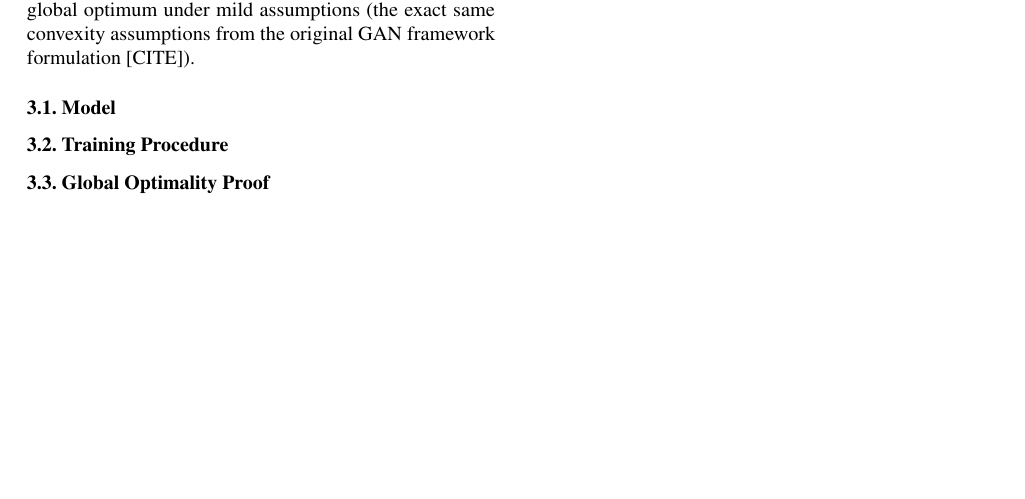
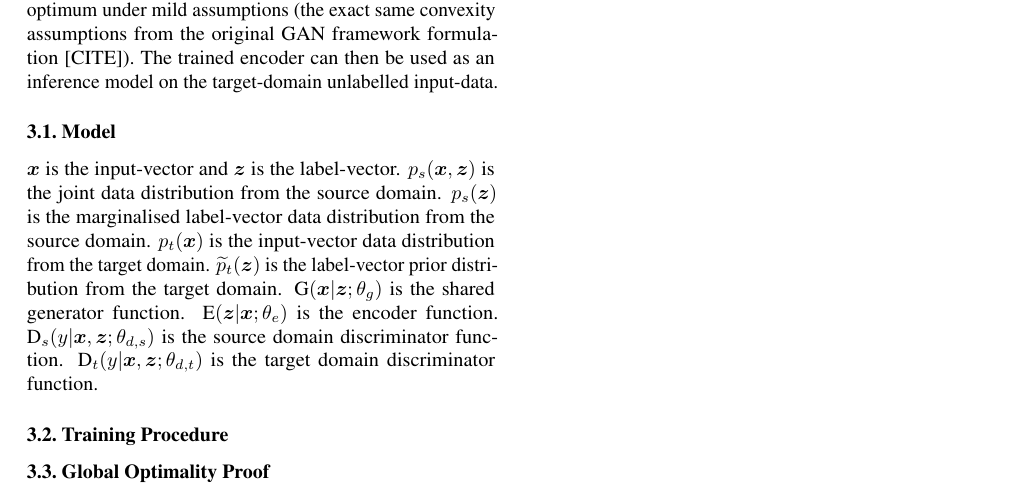
Before and after one commit to seanrowan/tan, a LaTeX paper (latex/final_paper/TAN_2018.tex): part of page 3 of 3, cut so that both start at the same text, the shorter picture padded with empty space. Compiled offline with pdfLaTeX.

Commit message:
Model terms

```diff
--- a/latex/final_paper/TAN_2018.tex
+++ b/latex/final_paper/TAN_2018.tex
@@ -4,6 +4,7 @@
 
 % Recommended, but optional, packages for figures and better typesetting:
 \usepackage{microtype}
+\usepackage{bm}
 \usepackage{graphicx}
 \usepackage{subfigure}
 \usepackage{booktabs} % for professional tables
@@ -134,8 +135,10 @@ $\Delta$-GAN [CITE] is structurally similar to TAN in that it also leverages the
 \section{TAN Framework}
 In this section, we first outline the TAN probabilistic model, then we define the training procedure of this probabilistic model and finally we conclude with two proofs that establish the global optimality and convergence properties of the TAN framework.
 
-TAN leverages both a GAN network and an ALI network, but with a shared generator across the two networks. The GAN network is trained normally and exclusively on the source-domain data. The ALI network is also trained normally but exclusively on the target-domain unlabelled input data and a prior on the target-domain label data. A unique training procedure which combines the two networks via the generator forces the shared generator and the ALI network's encoder to accommodate the statistics of both the source and target domain, and leads to convergence at a unique global optimum under mild assumptions (the exact same convexity assumptions from the original GAN framework formulation [CITE]).
+TAN leverages both a GAN network and an ALI network, but with a shared generator across the two networks. The GAN network is trained normally and exclusively on the source-domain data. The ALI network is also trained normally but exclusively on the target-domain unlabelled input data and a prior on the target-domain label data. A unique training procedure which combines the two networks via the generator forces the shared generator and the ALI network's encoder to accommodate the statistics of both the source and target domain, and leads to convergence at a unique global optimum under mild assumptions (the exact same convexity assumptions from the original GAN framework formulation [CITE]). The trained encoder can then be used as an inference model on the target-domain unlabelled input-data.
 \subsection{Model}
+$\bm{x}$ is the input-vector and $\bm{z}$ is the label-vector. $p_s(\bm{x},\bm{z})$ is the joint data distribution from the source domain. $p_s(\bm{z})$ is the marginalised label-vector data distribution from the source domain. $p_t(\bm{x})$ is the input-vector data distribution from the target domain. $\widetilde{p}_t(\bm{z})$ is the label-vector prior distribution from the target domain. G$(\bm{x}|\bm{z}; \theta_{g})$ is the shared generator function. E$(\bm{z}|\bm{x}; \theta_{e})$ is the encoder function. $\textrm{D}_s(y|\bm{x},\bm{z}; \theta_{d,s})$ is the source domain discriminator function. $\textrm{D}_t(y|\bm{x},\bm{z}; \theta_{d,t})$ is the target domain discriminator function.
+
 
 \subsection{Training Procedure}
 \subsection{Global Optimality Proof}
```
Also changed, not shown: latex/final_paper/TAN_2018.pdf, 2 other files.
